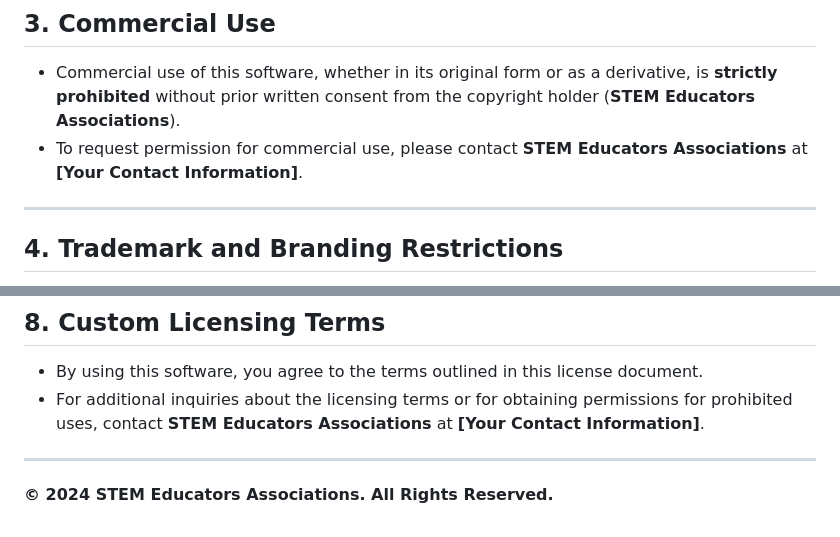
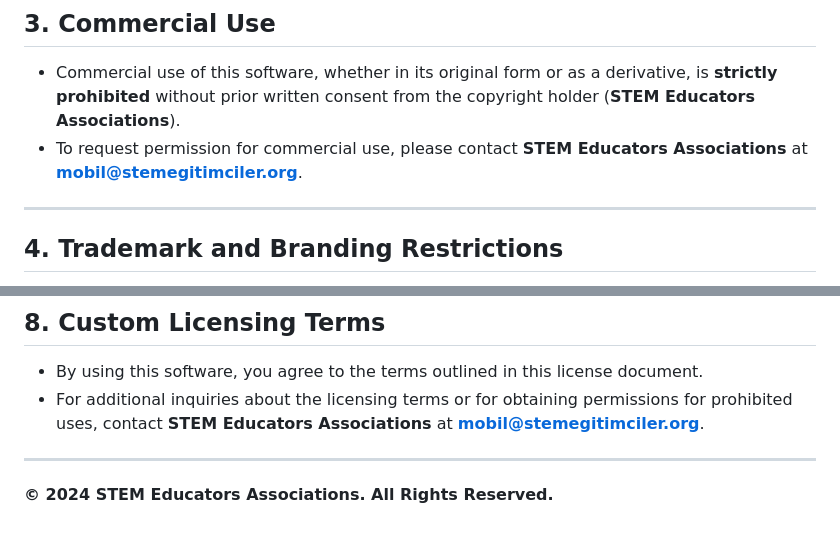
Before and after one commit to STEM-Educators-Associations/gokid, a Markdown page: LICENSE.md, 2 parts joined by grey strips. GitHub-like rendering.

```diff
--- a/LICENSE.md
+++ b/LICENSE.md
@@ -22,7 +22,7 @@ This software, **GoKid**, is open-source but subject to the following terms and
 
 ## 3. Commercial Use
 - Commercial use of this software, whether in its original form or as a derivative, is **strictly prohibited** without prior written consent from the copyright holder (**STEM Educators Associations**).
-- To request permission for commercial use, please contact **STEM Educators Associations** at **[Your Contact Information]**.
+- To request permission for commercial use, please contact **STEM Educators Associations** at **mobil@stemegitimciler.org**.
 
 ---
 
@@ -72,7 +72,7 @@ For the full text of the GNU GPL-2.0 License, see:
 
 ## 8. Custom Licensing Terms
 - By using this software, you agree to the terms outlined in this license document.
-- For additional inquiries about the licensing terms or for obtaining permissions for prohibited uses, contact **STEM Educators Associations** at **[Your Contact Information]**.
+- For additional inquiries about the licensing terms or for obtaining permissions for prohibited uses, contact **STEM Educators Associations** at **mobil@stemegitimciler.org**.
 
 ---
 
```
